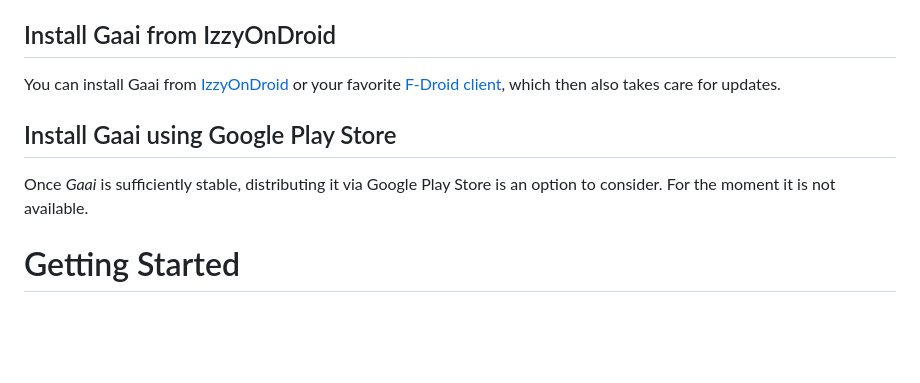
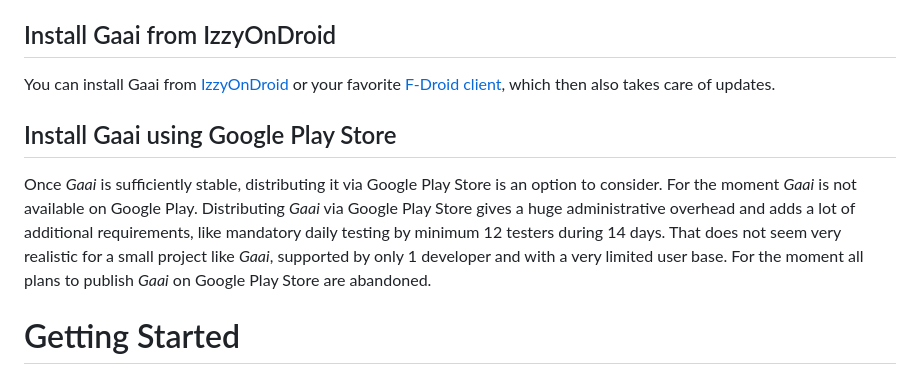
Before and after one commit to FrankHJCuypers/gaai, a Markdown page: README.md, the part around the change. Rendered like a GitHub page; blank space fills up the shorter version.

Commit message:
docs: update on Google Play distribution

```diff
--- a/README.md
+++ b/README.md
@@ -118,12 +118,17 @@ Only used by developers during development.
 You can install Gaai from [IzzyOnDroid](https://apt.izzysoft.de/packages/be.cuypers_ghys.gaai)
 or your favorite
 [F-Droid client](https://android.izzysoft.de/applists/category/named/apps_markets#group_1181),
-which then also takes care for updates.
+which then also takes care of updates.
 
 ## Install Gaai using Google Play Store
 
 Once *Gaai* is sufficiently stable, distributing it via Google Play Store is an option to consider.
-For the moment it is not available.
+For the moment *Gaai* is not available on Google Play.
+Distributing *Gaai* via Google Play Store gives a huge administrative overhead and adds a lot of additional
+requirements, like mandatory daily testing by minimum 12 testers during 14 days.
+That does not seem very realistic for a small project like *Gaai*,
+supported by only 1 developer and with a very limited user base.
+For the moment all plans to publish *Gaai* on Google Play Store are abandoned.
 
 # Getting Started
 
```
Also changed, not shown: DEVELOPMENT.md (+10 -1 lines).
